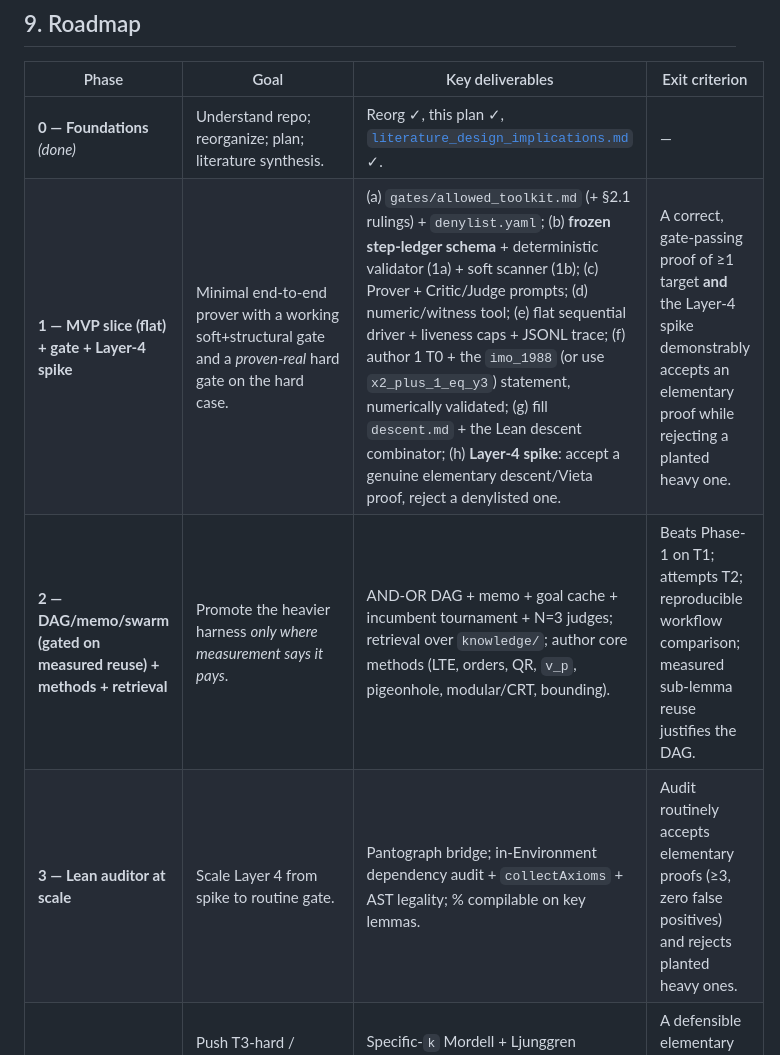
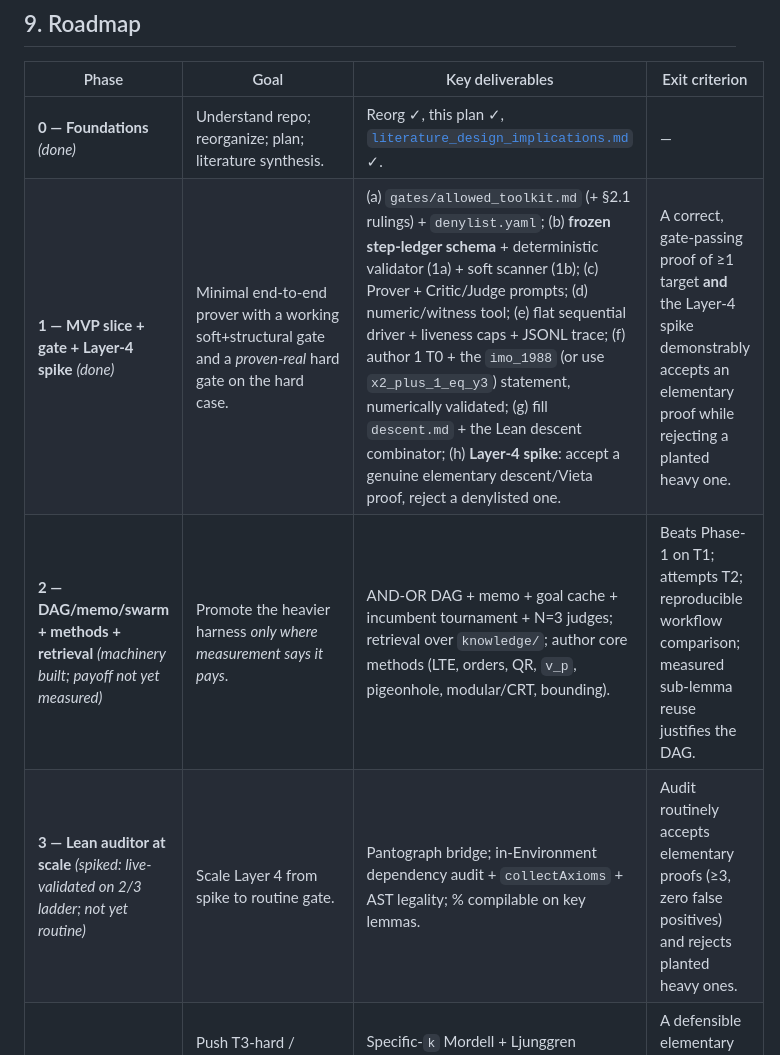
Before and after one commit to ishan-1729/MathAgent, a Markdown page: agent/PLAN.md, the part around one of its changes. Drawn GitHub-style.

```diff
--- a/agent/PLAN.md
+++ b/agent/PLAN.md
@@ -395,9 +402,9 @@ Phase-1 exit criterion ("a gate-passing proof") well-defined. `rubric.yaml` is u
 | Phase | Goal | Key deliverables | Exit criterion |
 | --- | --- | --- | --- |
 | **0 — Foundations** *(done)* | Understand repo; reorganize; plan; literature synthesis. | Reorg ✓, this plan ✓, [`literature_design_implications.md`](../research/docs/literature_design_implications.md) ✓. | — |
-| **1 — MVP slice (flat) + gate + Layer-4 spike** | Minimal end-to-end prover with a working soft+structural gate and a *proven-real* hard gate on the hard case. | (a) `gates/allowed_toolkit.md` (+ §2.1 rulings) + `denylist.yaml`; (b) **frozen step-ledger schema** + deterministic validator (1a) + soft scanner (1b); (c) Prover + Critic/Judge prompts; (d) numeric/witness tool; (e) flat sequential driver + liveness caps + JSONL trace; (f) author 1 T0 + the `imo_1988` (or use `x2_plus_1_eq_y3`) statement, numerically validated; (g) fill `descent.md` + the Lean descent combinator; (h) **Layer-4 spike**: accept a genuine elementary descent/Vieta proof, reject a denylisted one. | A correct, gate-passing proof of ≥1 target **and** the Layer-4 spike demonstrably accepts an elementary proof while rejecting a planted heavy one. |
-| **2 — DAG/memo/swarm (gated on measured reuse) + methods + retrieval** | Promote the heavier harness *only where measurement says it pays*. | AND-OR DAG + memo + goal cache + incumbent tournament + N=3 judges; retrieval over `knowledge/`; author core methods (LTE, orders, QR, `v_p`, pigeonhole, modular/CRT, bounding). | Beats Phase-1 on T1; attempts T2; reproducible workflow comparison; measured sub-lemma reuse justifies the DAG. |
-| **3 — Lean auditor at scale** | Scale Layer 4 from spike to routine gate. | Pantograph bridge; in-Environment dependency audit + `collectAxioms` + AST legality; % compilable on key lemmas. | Audit routinely accepts elementary proofs (≥3, zero false positives) and rejects planted heavy ones. |
+| **1 — MVP slice + gate + Layer-4 spike** *(done)* | Minimal end-to-end prover with a working soft+structural gate and a *proven-real* hard gate on the hard case. | (a) `gates/allowed_toolkit.md` (+ §2.1 rulings) + `denylist.yaml`; (b) **frozen step-ledger schema** + deterministic validator (1a) + soft scanner (1b); (c) Prover + Critic/Judge prompts; (d) numeric/witness tool; (e) flat sequential driver + liveness caps + JSONL trace; (f) author 1 T0 + the `imo_1988` (or use `x2_plus_1_eq_y3`) statement, numerically validated; (g) fill `descent.md` + the Lean descent combinator; (h) **Layer-4 spike**: accept a genuine elementary descent/Vieta proof, reject a denylisted one. | A correct, gate-passing proof of ≥1 target **and** the Layer-4 spike demonstrably accepts an elementary proof while rejecting a planted heavy one. |
+| **2 — DAG/memo/swarm + methods + retrieval** *(machinery built; payoff not yet measured)* | Promote the heavier harness *only where measurement says it pays*. | AND-OR DAG + memo + goal cache + incumbent tournament + N=3 judges; retrieval over `knowledge/`; author core methods (LTE, orders, QR, `v_p`, pigeonhole, modular/CRT, bounding). | Beats Phase-1 on T1; attempts T2; reproducible workflow comparison; measured sub-lemma reuse justifies the DAG. |
+| **3 — Lean auditor at scale** *(spiked: live-validated on 2/3 ladder; not yet routine)* | Scale Layer 4 from spike to routine gate. | Pantograph bridge; in-Environment dependency audit + `collectAxioms` + AST legality; % compilable on key lemmas. | Audit routinely accepts elementary proofs (≥3, zero false positives) and rejects planted heavy ones. |
 | **4 — Research targets + hardening** | Push T3-hard / calibration→research; harden gate; optionally add small helper models. | Specific-`k` Mordell + Ljunggren attempts; hardened denylist/audit; (optional, *hybrid*) an elementary-compliance classifier or method-selector. | A defensible elementary attempt on ≥1 T3-hard target with audit evidence. |
 | **5 — (optional v2) trained prover** | Only if frontier-LLM per-problem cost dominates. | Specialized step-prover + RL with elementary reward + V_leg gate (Goedel/BFS/LongCat patterns). | Lower cost at equal/better gate-passing rate. |
 
```
Also changed, not shown: other parts of agent/PLAN.md (+29 -10 lines), research/docs/build_status.md (+1 -2 lines).
